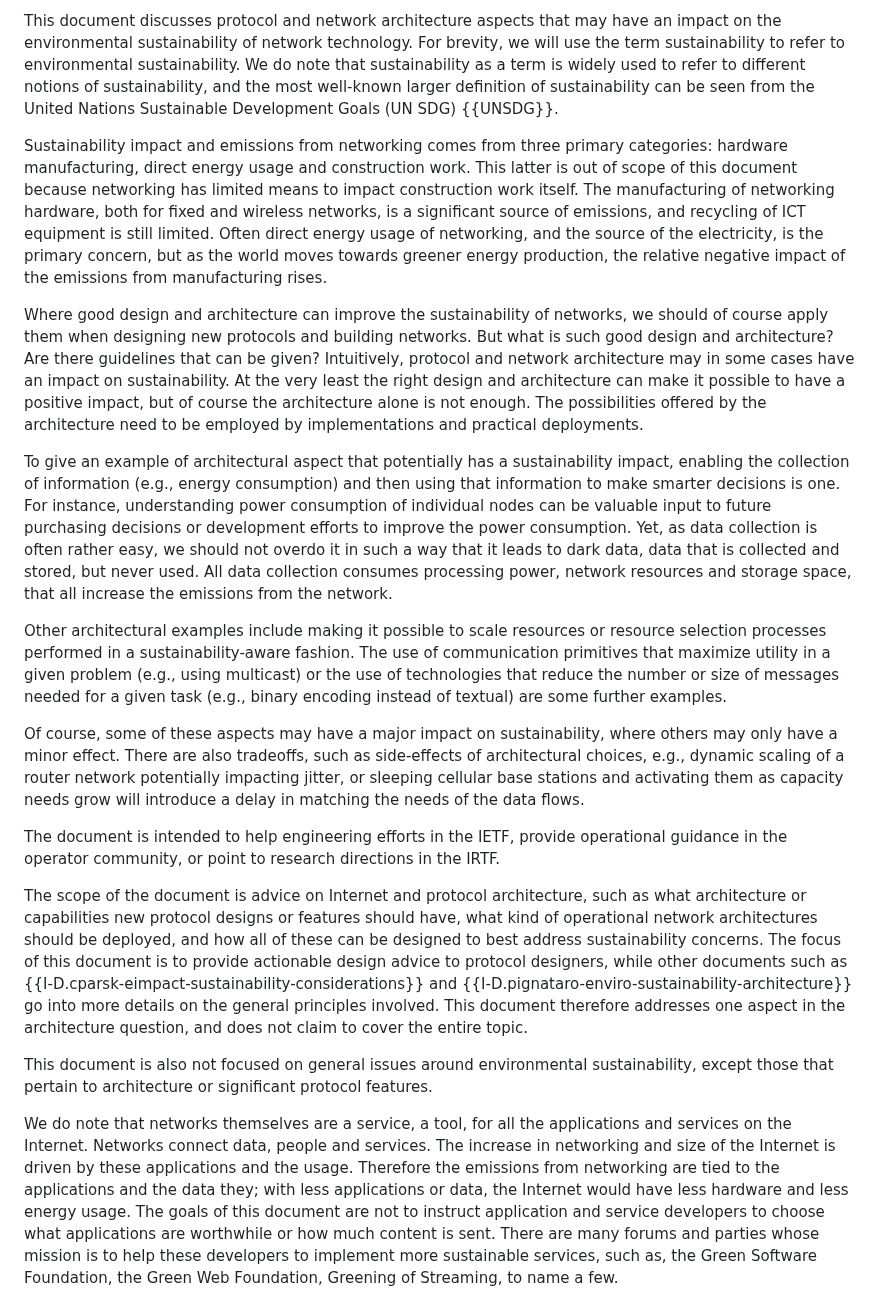
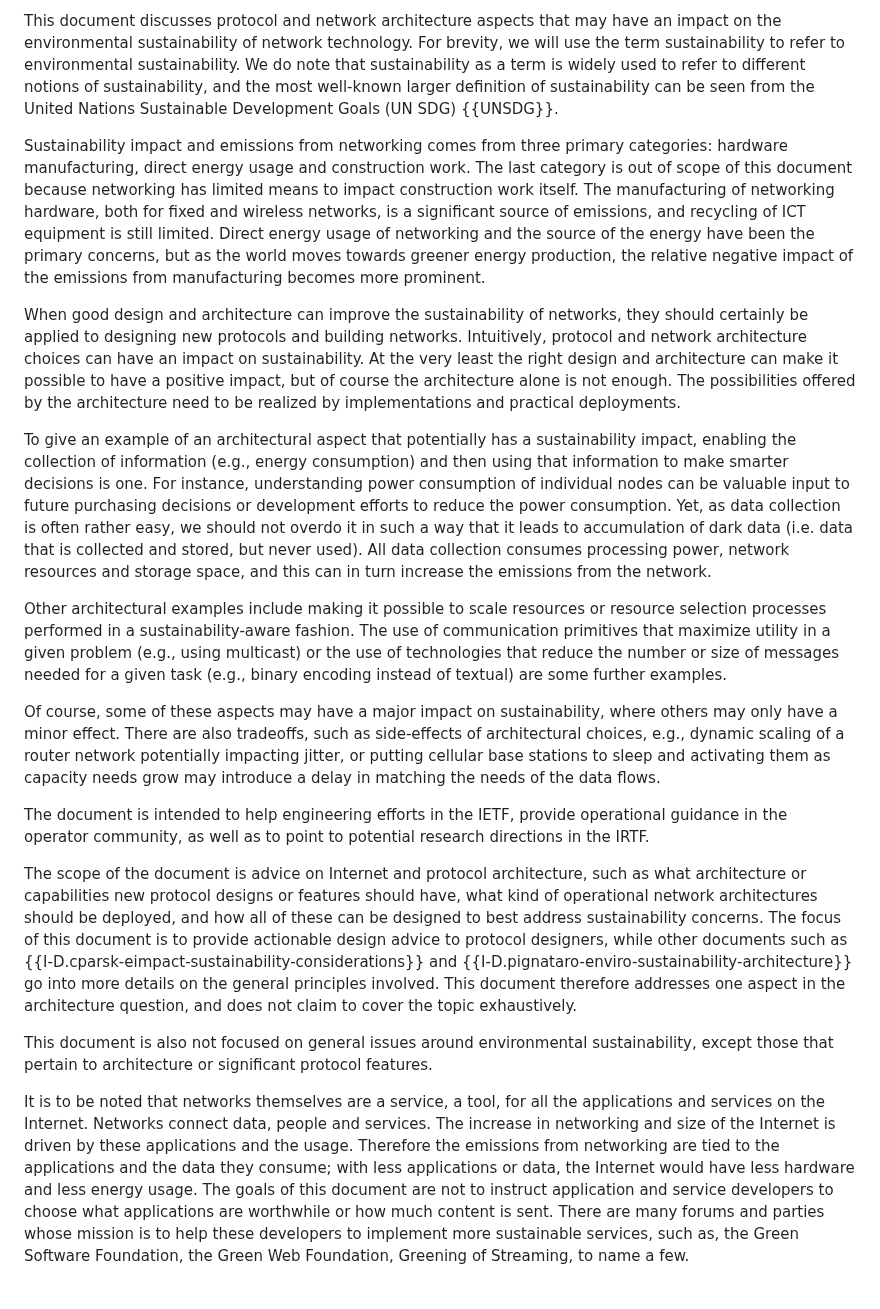
Before and after one commit to jariarkko/draft-eimpact-arch-considerations, a Markdown page: draft-various-eimpact-arch-considerations.md, the part around the change. Drawn GitHub-style.

Commit message:
Changes in Introduction text for flow and correctness

```diff
--- a/draft-various-eimpact-arch-considerations.md
+++ b/draft-various-eimpact-arch-considerations.md
@@ -222,24 +222,27 @@ an environmentally sustainable manner and that the networks themselves are envir
 This document discusses protocol and network architecture aspects that
 may have an impact on the environmental sustainability of network technology. For brevity, we will use the term sustainability to refer to environmental sustainability. We do note that sustainability as a term is widely used to refer to different notions of sustainability, and the most well-known larger definition of sustainability can be seen from the United Nations Sustainable Development Goals (UN SDG) {{UNSDG}}.
 
-Sustainability impact and emissions from networking comes from three primary categories: hardware manufacturing, direct energy usage and construction work. This latter is out of scope of this document because networking has limited means to impact construction work itself. The manufacturing of networking hardware, both for fixed and wireless networks, is a significant source of emissions, and recycling of ICT equipment is still limited. Often direct energy usage of networking, and the source of the electricity, is the primary concern, but as the world moves towards greener energy production, the relative negative impact of the emissions from manufacturing rises.
+Sustainability impact and emissions from networking comes from three primary categories: hardware manufacturing, direct energy usage and construction work.  The last category is out of scope of this document because networking has limited means to impact construction work
+itself.  The manufacturing of networking hardware, both for fixed and wireless networks, is a significant source of emissions, and recycling of ICT equipment is still limited.  Direct energy usage of networking and the source of the energy have been the primary concerns, but as the world moves towards greener energy production, the relative negative impact of the emissions from manufacturing becomes more prominent.
 
-Where good design and architecture can improve the sustainability of
-networks, we should of course apply them when designing new protocols
-and building networks. But what is such good design and architecture? Are there guidelines
-that can be given? Intuitively, protocol and network architecture may
-in some cases have an impact on sustainability. At the very least the
-right design and architecture can make it possible to have a positive
-impact, but of course the architecture alone is not enough. The
-possibilities offered by the architecture need to be employed by
-implementations and practical deployments.
+When good design and architecture can improve the sustainability of
+networks, they should certainly be applied to designing new protocols
+and building networks. Intuitively, protocol and network architecture choices can have an impact on sustainability.  At the very least the right design and architecture
+can make it possible to have a positive impact, but of course the
+architecture alone is not enough.  The possibilities offered by the
+architecture need to be realized by implementations and practical
+deployments.
 
-To give an example of architectural aspect that potentially has a
+To give an example of an architectural aspect that potentially has a
 sustainability impact, enabling the collection of information (e.g.,
-energy consumption) and then using that information to make
-smarter decisions is one. For instance, understanding power
-consumption of individual nodes can be valuable input to future purchasing
-decisions or development efforts to improve the power consumption. Yet, as data collection is often rather easy, we should not overdo it in such a way that it leads to dark data, data that is collected and stored, but never used. All data collection consumes processing power, network resources and storage space, that all increase the emissions from the network.
+energy consumption) and then using that information to make smarter
+decisions is one.  For instance, understanding power consumption of
+individual nodes can be valuable input to future purchasing decisions
+or development efforts to reduce the power consumption.  Yet, as
+data collection is often rather easy, we should not overdo it in such
+a way that it leads to accumulation of dark data (i.e. data that is collected and stored, but never used).  All data collection consumes processing power,
+network resources and storage space, and this can in turn increase the emissions
+from the network.
 
 Other architectural examples include making it possible to scale
 resources or resource selection processes performed in a
@@ -252,11 +255,11 @@ examples.
 Of course, some of these aspects may have a major impact on
 sustainability, where others may only have a minor effect.  There are
 also tradeoffs, such as side-effects of architectural choices, e.g.,
-dynamic scaling of a router network potentially impacting jitter, or sleeping cellular base stations and activating them as capacity needs grow will introduce a delay in matching the needs of the data flows.
+dynamic scaling of a router network potentially impacting jitter, or
+putting cellular base stations to sleep and activating them as capacity needs grow may introduce a delay in matching the needs of the data flows.
 
 The document is intended to help engineering efforts in the IETF,
-provide operational guidance in the operator community, or point
-to research directions in the IRTF.
+provide operational guidance in the operator community, as well as to point to potential research directions in the IRTF.
 
 The scope of the document is advice on Internet and protocol
 architecture, such as what architecture or capabilities new protocol
@@ -267,18 +270,18 @@ The focus of this document is to provide actionable design advice to protocol de
 {{I-D.pignataro-enviro-sustainability-architecture}} go into more
 details on the general principles involved. This document therefore
 addresses one aspect in the architecture question, and does not claim
-to cover the entire topic.
+to cover the topic exhaustively.
 
 This document is also not focused on general issues around environmental sustainability,
 except those that pertain to architecture or significant protocol
 features.
 
-We do note that networks themselves are a service, a tool, for all the
+It is to be noted that networks themselves are a service, a tool, for all the
 applications and services on the Internet. Networks connect data,
 people and services. The increase in networking and size of the
 Internet is driven by these applications and the usage. Therefore the
 emissions from networking are tied to the applications and the data
-they; with less applications or data, the Internet would have less
+they consume; with less applications or data, the Internet would have less
 hardware and less energy usage. The goals of this document are not to
 instruct application and service developers to choose what
 applications are worthwhile or how much content is sent. There are
```
